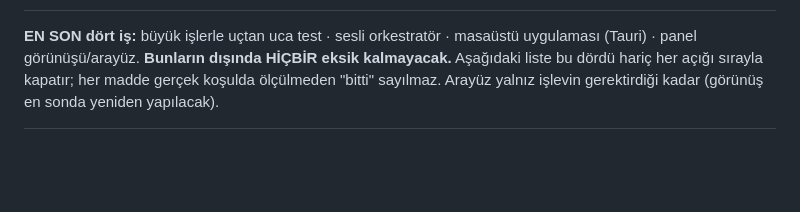
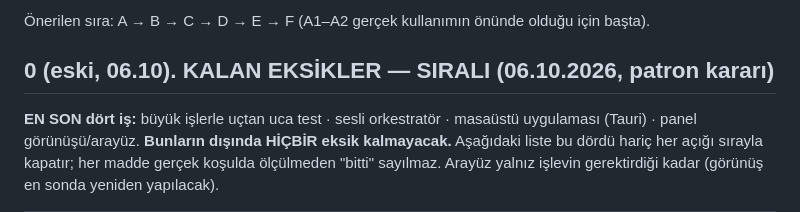
Before and after one commit to owmerk-code/AgentOfis, a Markdown page: PLAN.md, the part around one of its changes. GitHub-like rendering; blank space fills up the shorter version.

Commit message:
PLAN: 08.10 kalan isler incelemesi (41-listenin dogrulanmis durumu, A-F siralama)
Co-Authored-By: Claude Opus 5.5 (1M context) <noreply@anthropic.com>

```diff
--- a/PLAN.md
+++ b/PLAN.md
@@ -11,3 +58,7 @@
+Önerilen sıra: A → B → C → D → E → F (A1–A2 gerçek kullanımın önünde
+olduğu için başta).
+
+## 0 (eski, 06.10). KALAN EKSİKLER — SIRALI (06.10.2026, patron kararı)
 
 **EN SON dört iş:** büyük işlerle uçtan uca test · sesli orkestratör ·
 masaüstü uygulaması (Tauri) · panel görünüşü/arayüz. **Bunların dışında
```
Also changed, not shown: other parts of PLAN.md (+48 -1 lines).
